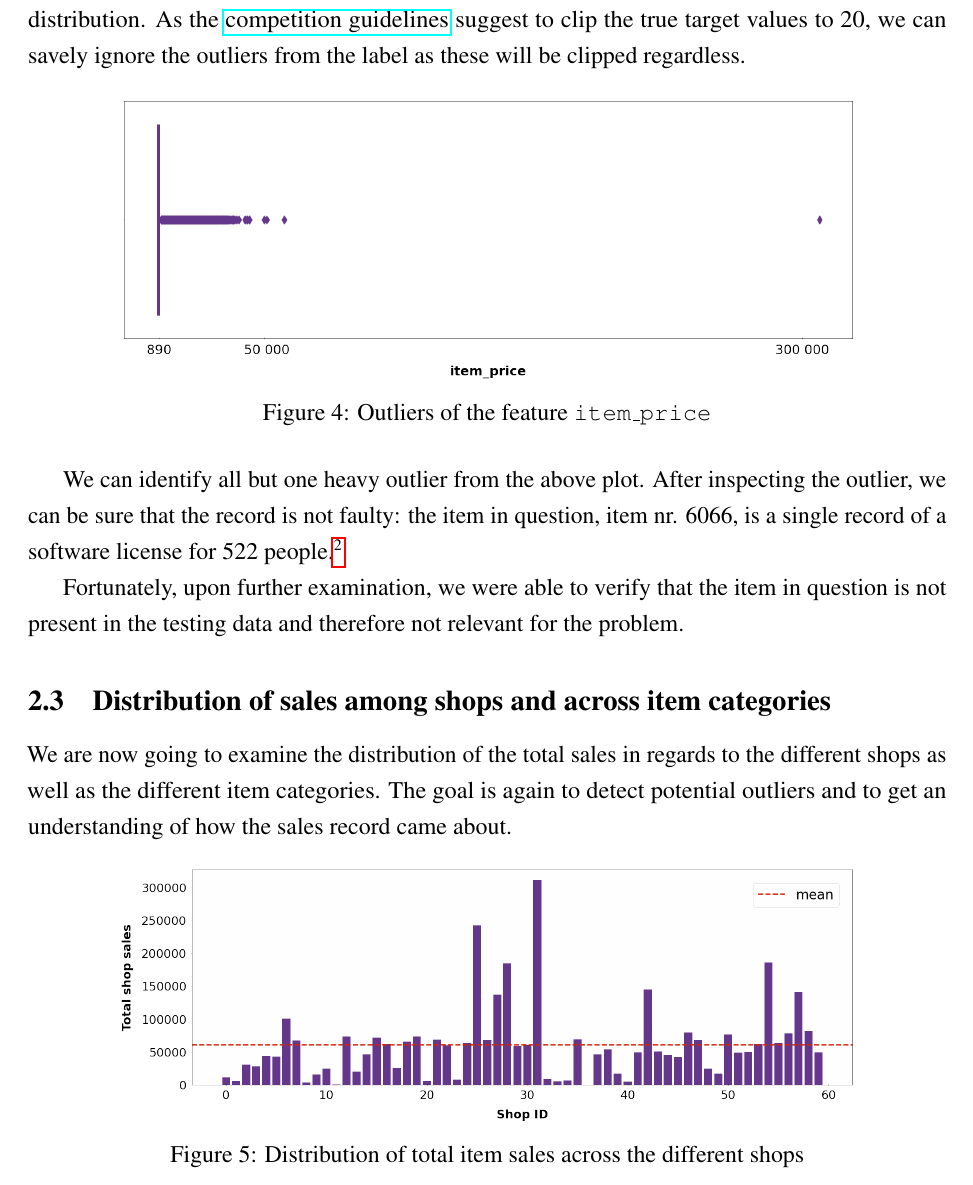
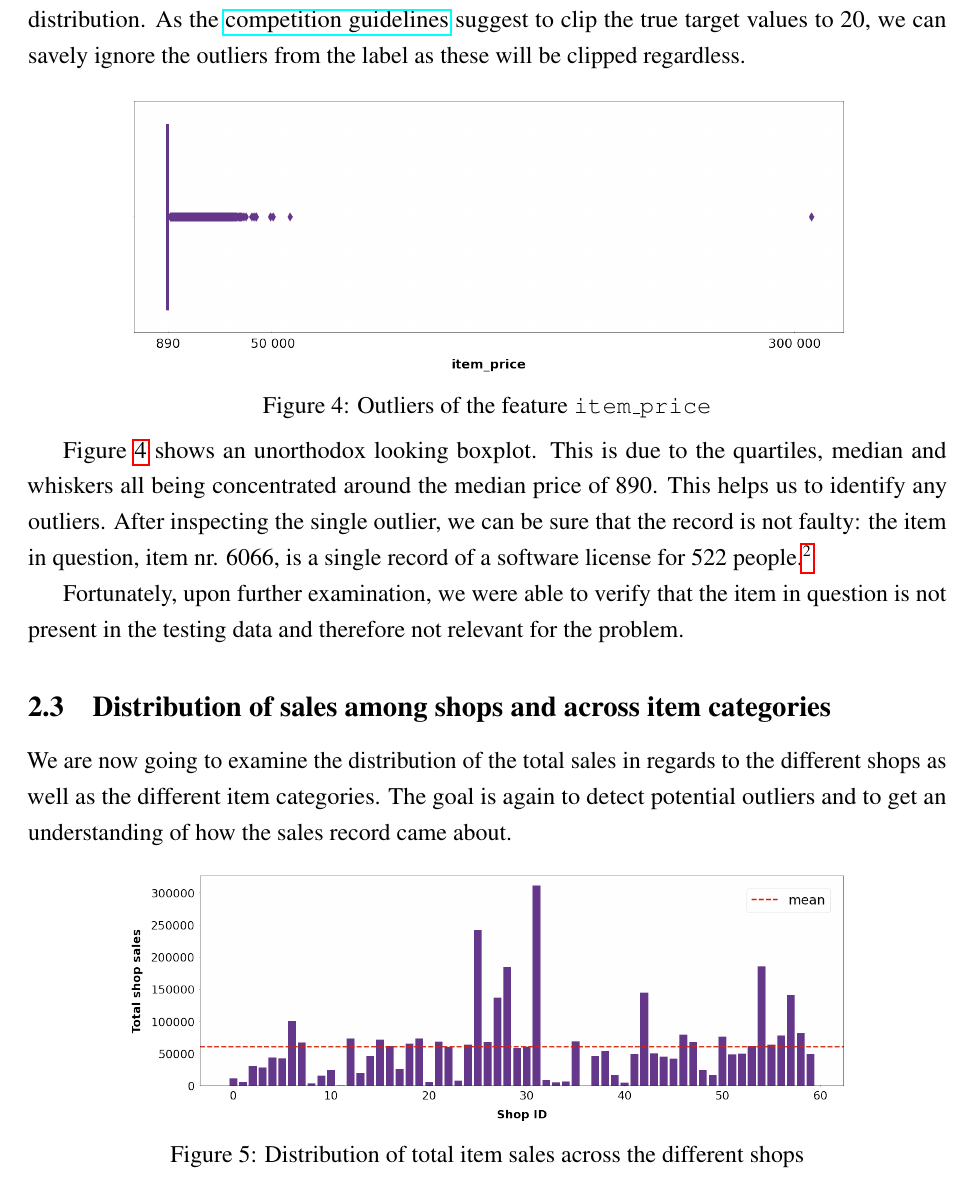
Before and after one commit to cedric-uden/hka-predicting_future_sales, a LaTeX document (report/main.tex, which reads report/source/200-eda.tex): part of page 5 of 15, cut so that both start at the same text. Compiled offline with pdfLaTeX.

Commit message:
reworded the text around the weird boxplot

```diff
--- a/report/source/200-eda.tex
+++ b/report/source/200-eda.tex
@@ -47,13 +47,14 @@ In this section, we are going to examine potential outliers in the training data
 
 \begin{figure}[h]
   \centering
-  \includegraphics[width=0.8\linewidth]{external_content/graphs/outliers-item_price.png}
+  \includegraphics[width=0.78\linewidth]{external_content/graphs/outliers-item_price.png}
   \captionsetup{justification=centering}
   \captionof{figure}{Outliers of the feature \texttt{item\_price}}
   \label{fig:item_price_outliers}
 \end{figure}
 
-We can identify all but one heavy outlier from the above plot. After inspecting the outlier, we can be sure that the record is not faulty: the item in question, item nr. 6066, is a single record of a software license for 522 people.\footnote{\href{https://translate.google.com/?sl=ru&tl=en&text=Radmin\%203\%20\%20-\%20522\%20\%D0\%BB\%D0\%B8\%D1\%86.&op=translate }{Translation} - \href{https://www.radmin.com/ordering/}{Software}}
+\vspace*{-4mm}
+Figure \ref{fig:item_price_outliers} shows an unorthodox looking boxplot. This is due to the quartiles, median and whiskers all being concentrated around the median price of 890. This helps us to identify any outliers. After inspecting the single outlier, we can be sure that the record is not faulty: the item in question, item nr. 6066, is a single record of a software license for 522 people.\footnote{\href{https://translate.google.com/?sl=ru&tl=en&text=Radmin\%203\%20\%20-\%20522\%20\%D0\%BB\%D0\%B8\%D1\%86.&op=translate }{Translation} - \href{https://www.radmin.com/ordering/}{Software}}
 
 Fortunately, upon further examination, we were able to verify that the item in question is not present in the testing data and therefore not relevant for the problem.
 
@@ -63,7 +64,7 @@ We are now going to examine the distribution of the total sales in regards to th
 
 \begin{figure}[h]
   \centering
-  \includegraphics[width=0.8\linewidth]{external_content/graphs/distribution_amongst_shops.png}
+  \includegraphics[width=0.78\linewidth]{external_content/graphs/distribution_amongst_shops.png}
   \captionsetup{justification=centering}
   \captionof{figure}{Distribution of total item sales across the different shops}
   \label{fig:distribution_amongst_shops}
```
